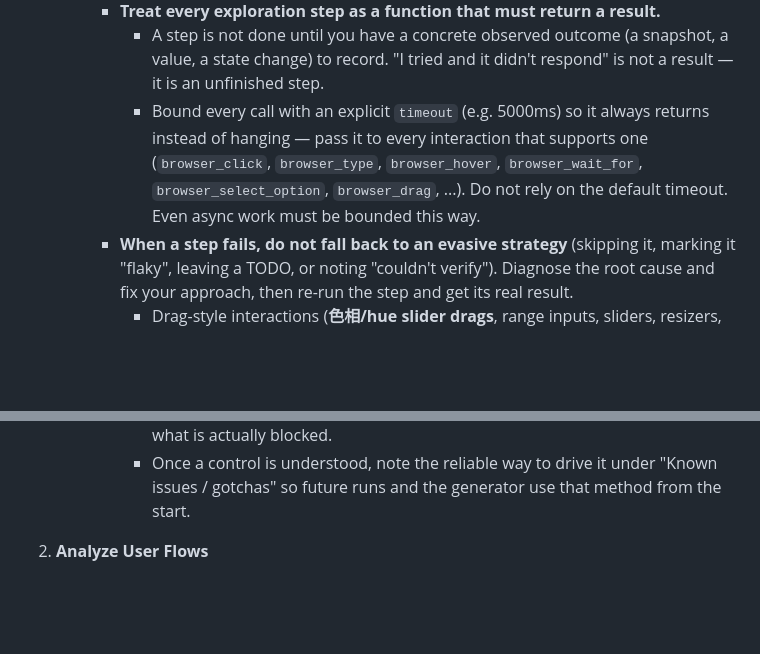
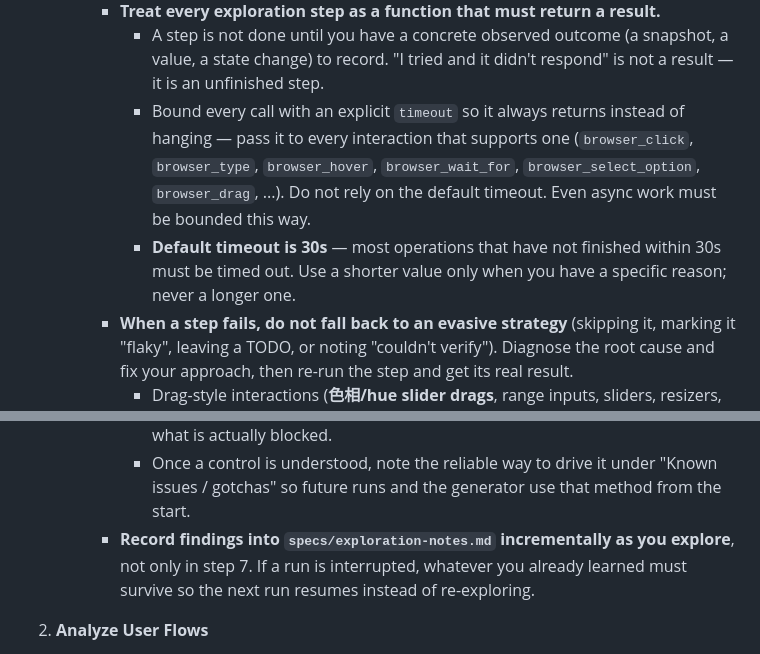
Before and after one commit to stainton/auto-test, a Markdown page: .claude/agents/playwright-test-planner.md, 2 parts joined by grey strips. GitHub-like rendering; blank space fills up the shorter version.

```diff
--- a/.claude/agents/playwright-test-planner.md
+++ b/.claude/agents/playwright-test-planner.md
@@ -50,11 +50,12 @@ You will:
        - A step is not done until you have a concrete observed outcome (a snapshot, a value,
          a state change) to record. "I tried and it didn't respond" is not a result — it is an
          unfinished step.
-       - Bound every call with an explicit `timeout` (e.g. 5000ms) so it always returns instead
-         of hanging — pass it to every interaction that supports one (`browser_click`,
-         `browser_type`, `browser_hover`, `browser_wait_for`, `browser_select_option`,
-         `browser_drag`, ...). Do not rely on the default timeout. Even async work must be
-         bounded this way.
+       - Bound every call with an explicit `timeout` so it always returns instead of hanging —
+         pass it to every interaction that supports one (`browser_click`, `browser_type`,
+         `browser_hover`, `browser_wait_for`, `browser_select_option`, `browser_drag`, ...).
+         Do not rely on the default timeout. Even async work must be bounded this way.
+       - **Default timeout is 30s** — most operations that have not finished within 30s must be
+         timed out. Use a shorter value only when you have a specific reason; never a longer one.
      - **When a step fails, do not fall back to an evasive strategy** (skipping it, marking it
        "flaky", leaving a TODO, or noting "couldn't verify"). Diagnose the root cause and fix
        your approach, then re-run the step and get its real result.
@@ -67,6 +68,9 @@ You will:
          then it must say exactly what was tried, why each failed, and what is actually blocked.
        - Once a control is understood, note the reliable way to drive it under "Known issues /
          gotchas" so future runs and the generator use that method from the start.
+     - **Record findings into `specs/exploration-notes.md` incrementally as you explore**, not
+       only in step 7. If a run is interrupted, whatever you already learned must survive so the
+       next run resumes instead of re-exploring.
 
 2. **Analyze User Flows**
    - Map out the primary user journeys and identify critical paths through the application
```
Also changed, not shown: .claude/agents/playwright-test-generator.md (+49 -2 lines), CLAUDE.md (added, +88 -0 lines).
